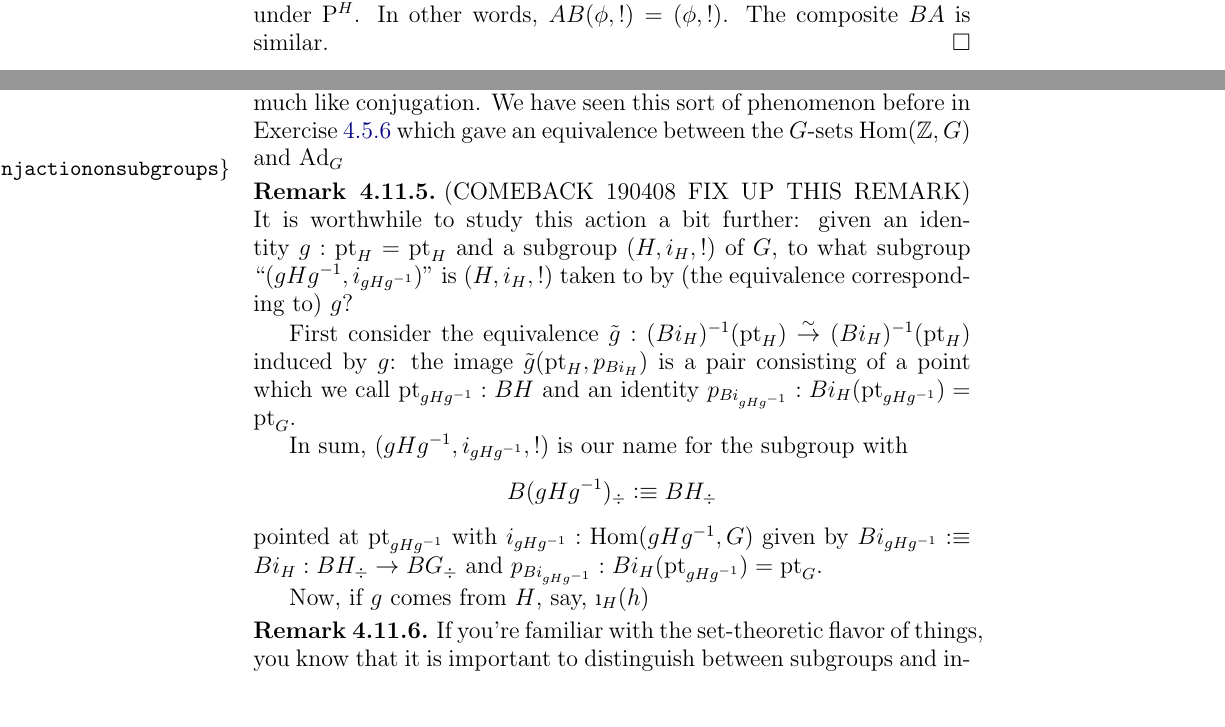
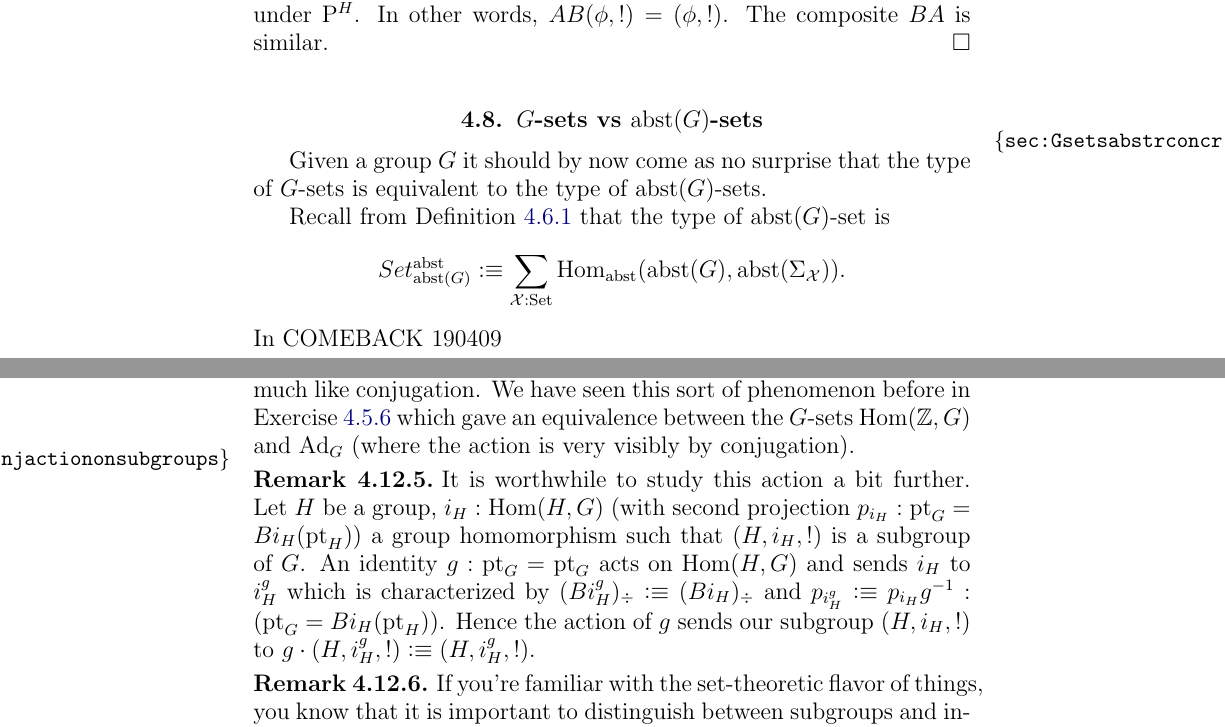
Before and after one commit to UniMath/SymmetryBook, a LaTeX thesis (book.tex, which reads group.tex): two parts of pages 101 and 108 of 167, joined at a grey line, cut so that both start at the same text. Compiled offline with pdfLaTeX.

Commit message:
Gsets concrete and abstract

```diff
--- a/group.tex
+++ b/group.tex
@@ -1058,7 +1058,14 @@ $$\xymatrix{(\pt_G=\pt_G)\ar@{=}[d]^{\pathsp{}^G}_\downarrow&&&
 and if we start with a $g:(\pt_G=\pt_G)$, then $\pathsp{}^G$ sends it to $\pathsp g^G\oldequiv\preinv (g)$.  Furthermore, $\phi_*\preinv (g)$ is $[\id,\preinv (g)]$ which is sent to $\preinv (\phi(g))$ in $\princ H=\princ H$ which corresponds to $\phi(g):(\pt_H=\pt_H)$ under $\pathsp{}^H$.  In other words, $AB(\phi,!)=(\phi,!)$.  The composite $BA$ is similar.
 \end{proof}
 
-
+\section{$G$-sets vs $\abstr(G)$-sets}
+\label{sec:Gsetsabstrconcr}
+
+Given a group $G$ it should by now come as no surprise that the type of $G$-sets is equivalent to the type of $\abstr(G)$-sets.
+
+Recall from \cref{def:abstrGtorsors} that the type of $\abstr(G)$-set is
+$$Set_{\abstr(G)}^\abstr\defequi \sum_{\mathcal X:\Set}\Hom_\abstr({\abstr(G)},\abstr(\Sigma_{\mathcal X})).$$
+In COMEBACK 190409
 
 
 
@@ -1396,21 +1403,17 @@ If $(K,i_K,!)$ is another subgroup containing a conjugate of $(H,i_H,!)$, we say
 \end{definition}
 \begin{remark}
   \label{rem:whyconjugate}
-  The term ``conjugation'' may seem confusing as the (abstract) action of $g:\pt_G=\pt_G$ on $(H,F,p,!):\typesubgroup_G(\pt_G)$ is simply $(H,F,p\,g^{-1},!)$ (where $p:x=F(\pt_H)$), which does not seem much like conjugation.  We have seen this sort of phenomenon before in \cref{xca:HomZGvsAdG} which gave an equivalence between the $G$-sets $\Hom(\ZZ,G)$ and $\Ad_G$
+  The term ``conjugation'' may seem confusing as the (abstract) action of $g:\pt_G=\pt_G$ on $(H,F,p,!):\typesubgroup_G(\pt_G)$ is simply $(H,F,p\,g^{-1},!)$ (where $p:x=F(\pt_H)$), which does not seem much like conjugation.  We have seen this sort of phenomenon before in \cref{xca:HomZGvsAdG} which gave an equivalence between the $G$-sets $\Hom(\ZZ,G)$ and $\Ad_G$ (where the action is very visibly by conjugation).
 \end{remark}
 
 \newcommand{\we}{\overset\sim\to}
 \begin{remark}
   \label{rem:conjactiononsubgroups}
-(COMEBACK 190408 FIX UP THIS REMARK)
-  It is worthwhile to study this action a bit further: given an identity $g:\pt_H=\pt_H$ and a subgroup $(H,i_H,!)$ of $G$, to what subgroup ``$(gHg^{-1},i_{gHg^{-1}})$'' is $(H,i_H,!)$ taken to by (the equivalence corresponding to) $g$?
-
-First consider the equivalence $\tilde g:(Bi_H)^{-1}(\pt_H)\we (Bi_H)^{-1}(\pt_H)$ induced by $g$: the image $\tilde g(\pt_H,p_{Bi_H})$ is a pair consisting of a point which we call $\pt_{gHg^{-1}}:BH$ and an identity $p_{Bi_{gHg^{-1}}}:Bi_H(\pt_{gHg^{-1}})=\pt_G$.
-
-In sum, $(gHg^{-1},i_{gHg^{-1}},!)$ is our name for the subgroup with
-$$B(gHg^{-1})_\div\defequi BH_\div$$ pointed at $\pt_{gHg^{-1}}$ with $i_{gHg^{-1}}:\Hom(gHg^{-1},G)$ given by $Bi_{gHg^{-1}}\defequi Bi_H:BH_\div\to BG_\div$ and $p_{Bi_{gHg^{-1}}}:Bi_H(\pt_{gHg^{-1}})=\pt_G$.
-
-Now, if $g$ comes from $H$, say, $\i_H(h)$
+  It is worthwhile to study this action a bit further.  Let $H$ be a group, $i_H:\Hom(H,G)$ (with second projection $p_{i_H}:\pt_G=Bi_{H}(\pt_H)$) a group homomorphism such that $(H,i_H,!)$ is a subgroup of $G$.  An identity $g:\pt_G=\pt_G$ acts on $\Hom(H,G)$ and sends $i_H$ to $i^g_H$ which is characterized by $(Bi^g_H)_\div\defequi(Bi_H)_\div$ and $p_{i^g_H}\defequi p_{i_H}g^{-1}:(\pt_G=Bi_H(\pt_H))$.  Hence the action of $g$ sends our subgroup $(H,i_H,!)$ to $g\cdot(H,i^g_H,!)\defequi (H,i^g_H,!)$.
+
+
+
+% Now, if $g$ comes from $H$, say, $\i_H(h)$
 \end{remark}
 
 
```
